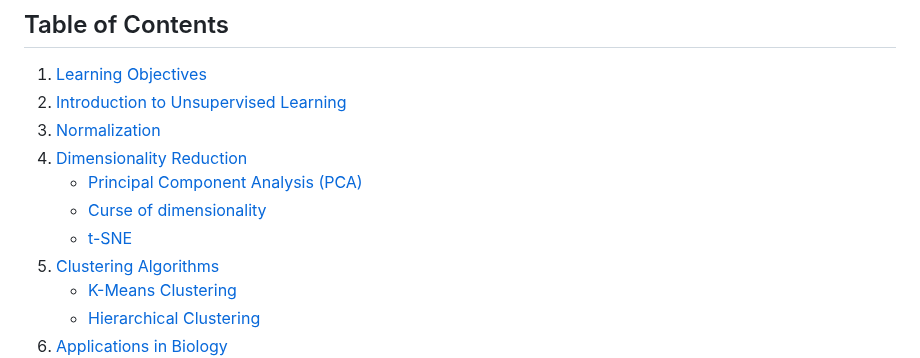
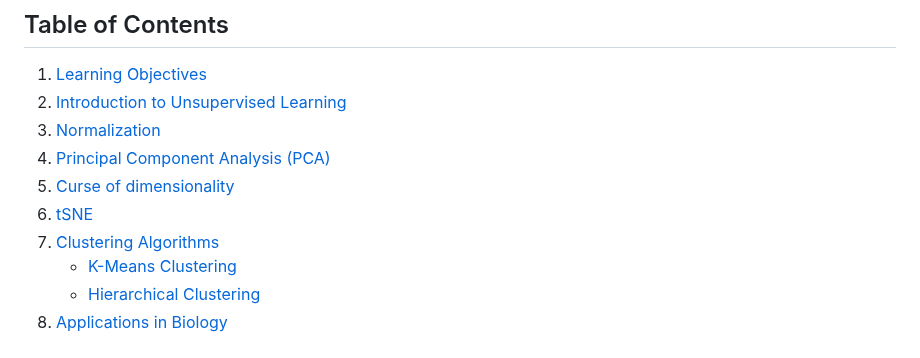
Before and after one commit to neelsoumya/python_machine_learning, a Markdown page: unsupervised.md, the part around the change. Rendered like a GitHub page.

```diff
--- a/unsupervised.md
+++ b/unsupervised.md
@@ -7,10 +7,9 @@ Welcome to the Applied Unsupervised Machine Learning module! This guide will hel
 1. [Learning Objectives](#learning-objectives)
 2. [Introduction to Unsupervised Learning](#introduction-to-unsupervised-learning)
 3. [Normalization](#normalization)
-4. [Dimensionality Reduction](#dimensionality-reduction)
-    - [Principal Component Analysis (PCA)](#principal-component-analysis-pca)
-    - [Curse of dimensionality](#curse-of-dimensionality)
-    - [t-SNE](#t-sne)
+4. [Principal Component Analysis (PCA)](#principal-component-analysis-pca)
+5. [Curse of dimensionality](#curse-of-dimensionality)
+6. [tSNE](#tSNE)
 5. [Clustering Algorithms](#clustering-algorithms)
     - [K-Means Clustering](#k-means-clustering)
     - [Hierarchical Clustering](#hierarchical-clustering)
```
